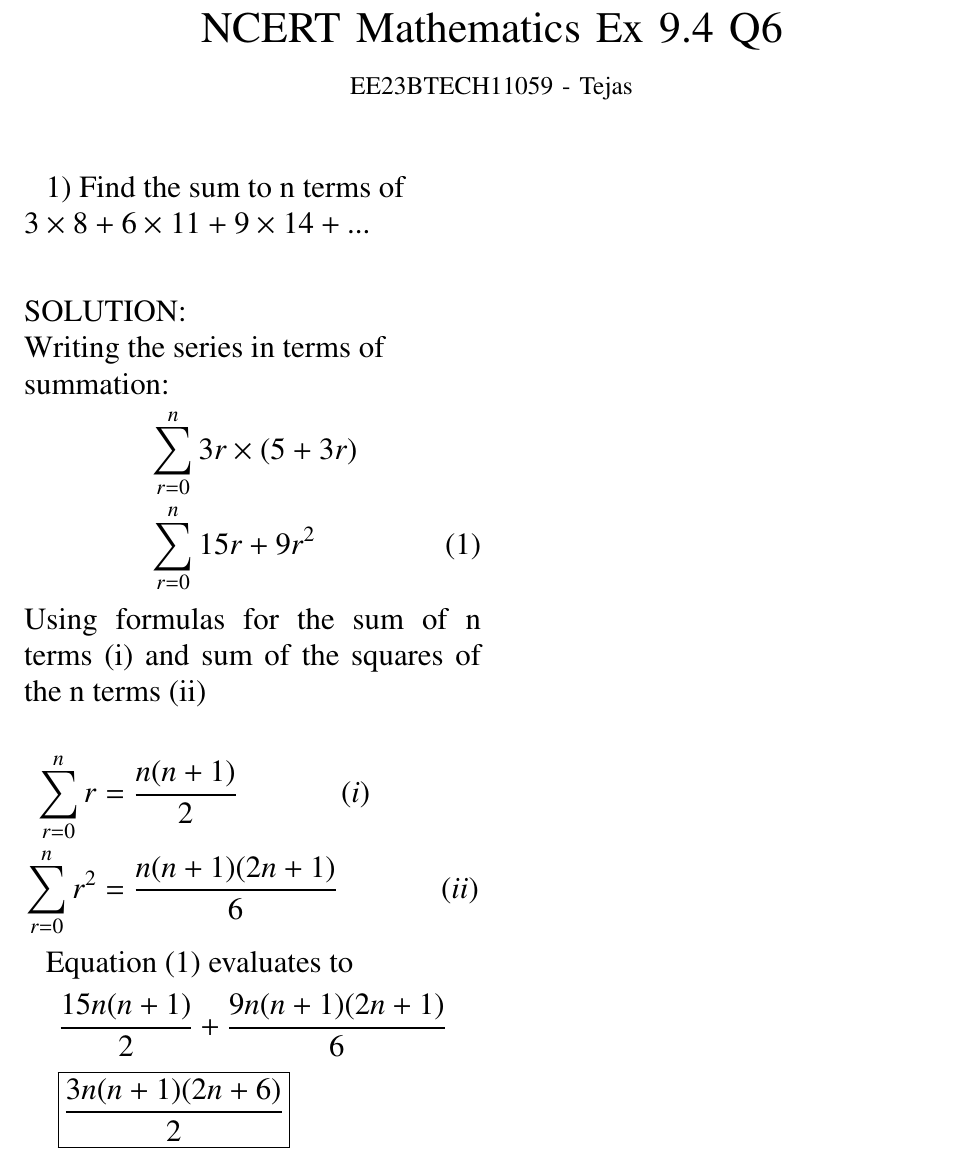
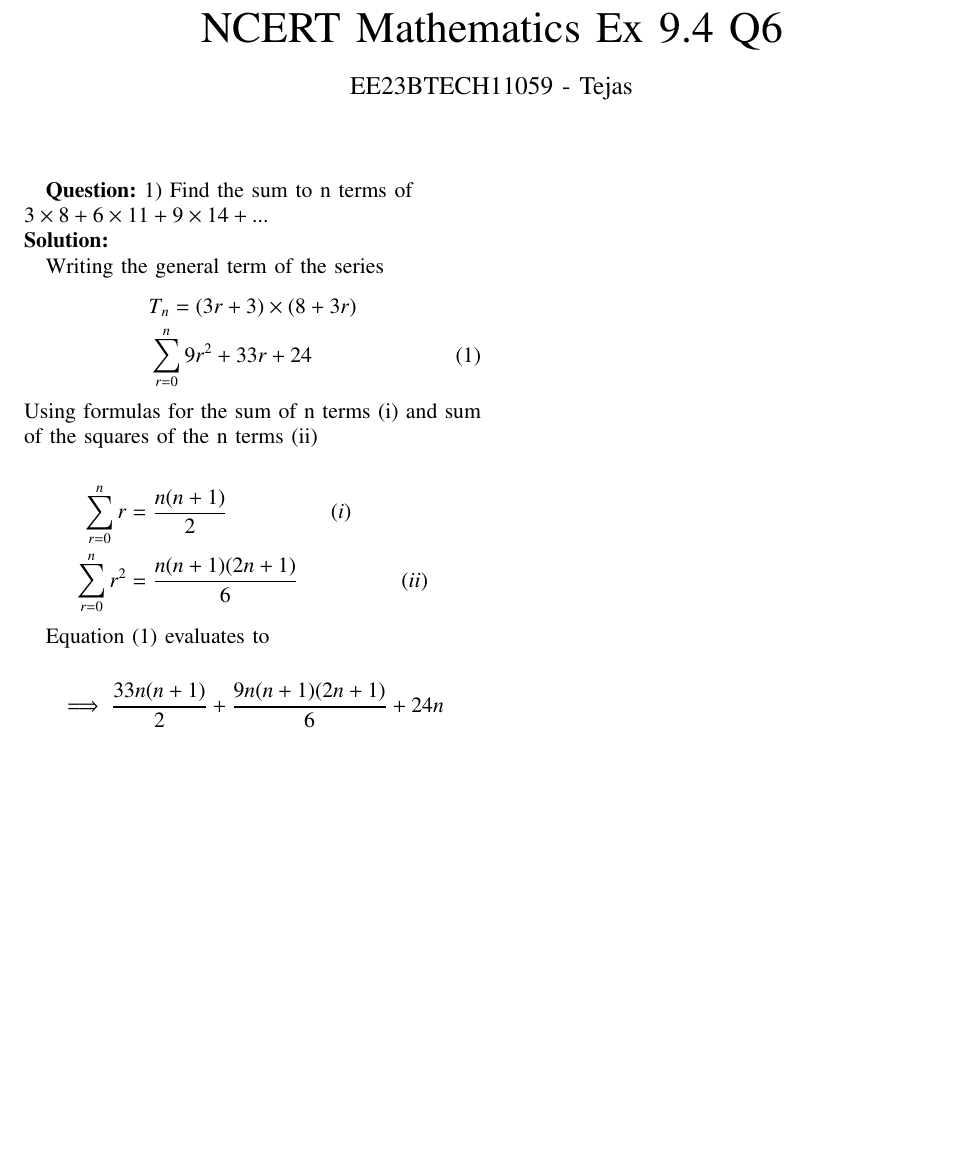
Before and after one commit to resiliencematters/EE1205, a LaTeX paper (NCERT DISCRETE/Asignment 1(Discrete)/main.tex): part of the page, cut so that both start at the same text, the shorter picture padded with empty space. Compiled offline with pdfLaTeX.

Commit message:
Update main.tex

```diff
--- a/NCERT DISCRETE/Asignment 1(Discrete)/main.tex
+++ b/NCERT DISCRETE/Asignment 1(Discrete)/main.tex
@@ -52,19 +52,17 @@
 }
 \maketitle
 \newpage
+\textbf{Question:}
+1) Find the sum to n terms of\\$3 \times 8 + 6 \times 11 + 9 \times 14 + ...$
 
-        \Large
-        1) Find the sum to n terms of\\$3 \times 8 + 6 \times 11 + 9 \times 14 + ...$
-    \vspace{1cm}
-    \Large
-    \\
-        \Large
-        SOLUTION: \\
-        \Large
-        Writing the series in terms of\\summation:
+
+
+    \solution
+
+        Writing the general term of the series
         \begin{align}
-            &\sum_{r=0}^{n}3r\times(5+3r) \notag \\
-            &\sum_{r=0}^{n}15r+9r^2
+            &T_n=(3r+3)\times(8+3r) \notag \\
+            &\sum_{r=0}^{n}9r^2+33r+24
         \end{align}
         Using formulas for the sum of n terms (i) and sum of the squares of the n terms (ii) \\
           \begin{align}
@@ -74,14 +72,12 @@
 
 
         Equation (1) evaluates to
+        \\
              \begin{align*}
-                \frac{15n(n+1)}{2} + \frac{9n(n+1)(2n+1)}{6}
+                \implies \frac{33n(n+1)}{2} + \frac{9n(n+1)(2n+1)}{6} + 24n
             \end{align*}
 
-            \begin{flushleft}
-                \hspace{0.5cm} \notag
-                \boxed{\frac{3n(n+1)(2n+6)}{2}} \notag
-            \end{flushleft}
+
 
 
 
```
